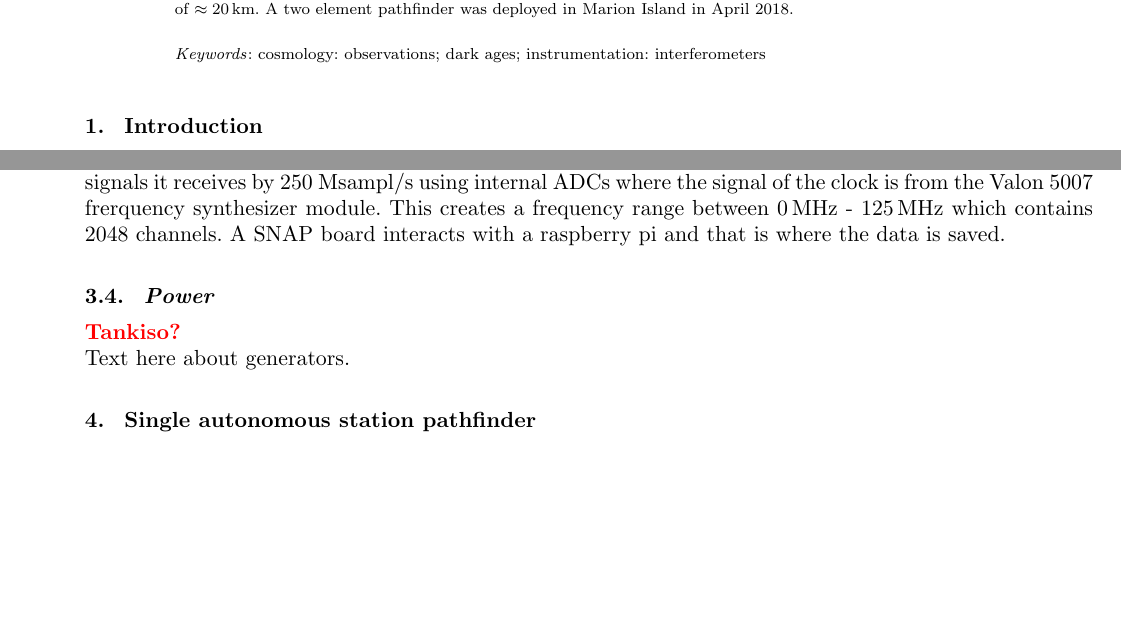
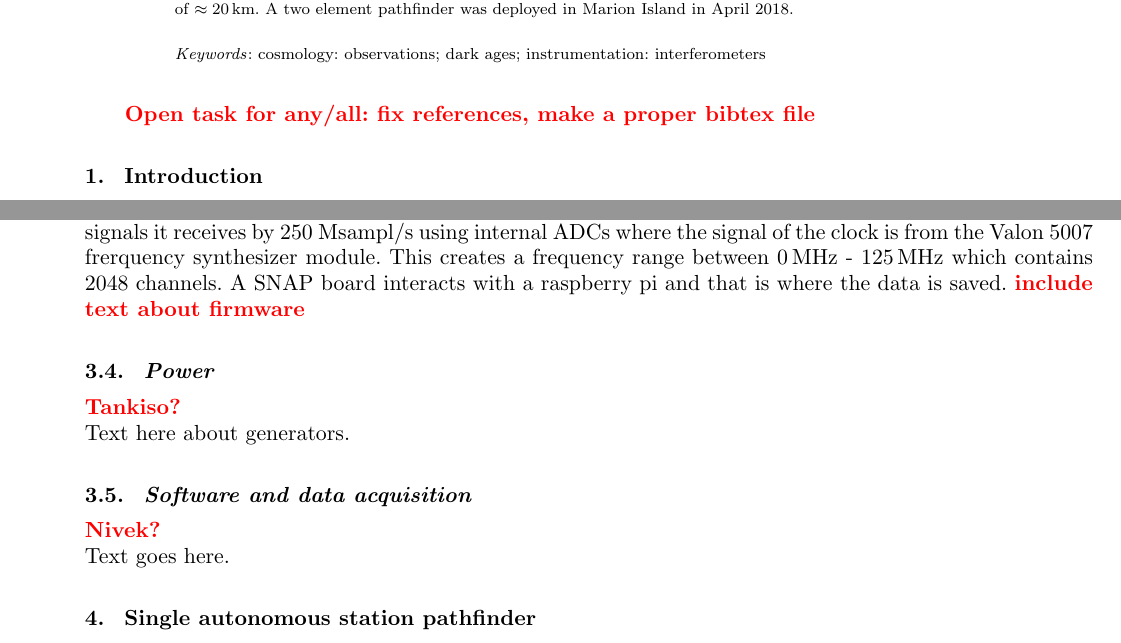
Before and after one commit to Casablanca25273/ALBATROS-Instument-Paper, a LaTeX document (albatros_paper.tex): two parts of pages 1 and 5 of 9, joined at a grey line, cut so that both start at the same text, the shorter picture padded with empty space. Compiled offline with pdfLaTeX.

Commit message:
HCC added a few more red edit notes

```diff
--- a/albatros_paper.tex
+++ b/albatros_paper.tex
@@ -68,6 +68,8 @@ two element pathfinder was deployed in Marion Island in April
 \end{abstract}
 
 \keywords{cosmology: observations; dark ages; instrumentation: interferometers}
+
+\textcolor{red}{\bf Open task for any/all: fix references, make a proper bibtex file}
 
 \section{Introduction}
 
@@ -328,10 +330,15 @@ internal ADCs where the signal of the clock is from the Valon 5007
 frerquency synthesizer module. This creates a frequency range between
 \SI{0}{MHz} - \SI{125}{MHz} which contains 2048 channels. A SNAP board
 interacts with a raspberry pi and that is where the data is saved.
+\textcolor{red}{\bf include text about firmware}
 
 \subsection{Power}
 \textcolor{red}{\bf Tankiso?} \\
 Text here about generators.
+
+\subsection{Software and data acquisition}
+\textcolor{red}{\bf Nivek?} \\
+Text goes here.
 
 \section{Single autonomous station pathfinder}
 
```
Also changed, not shown: albatros_paper.tex (2 more changed lines).
